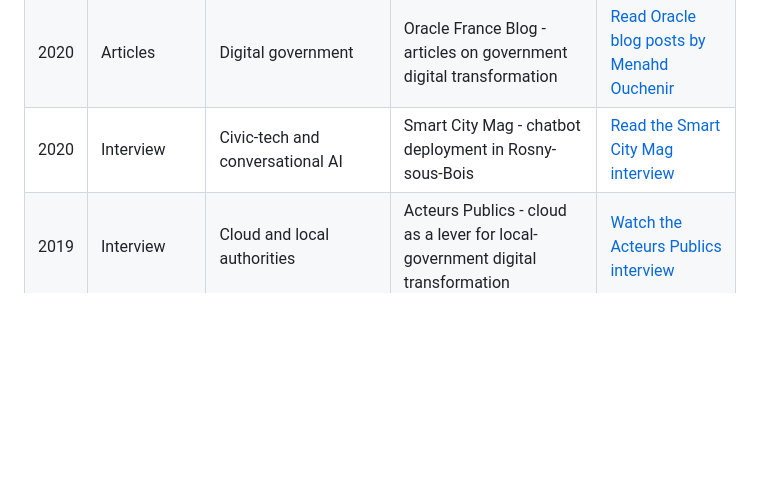
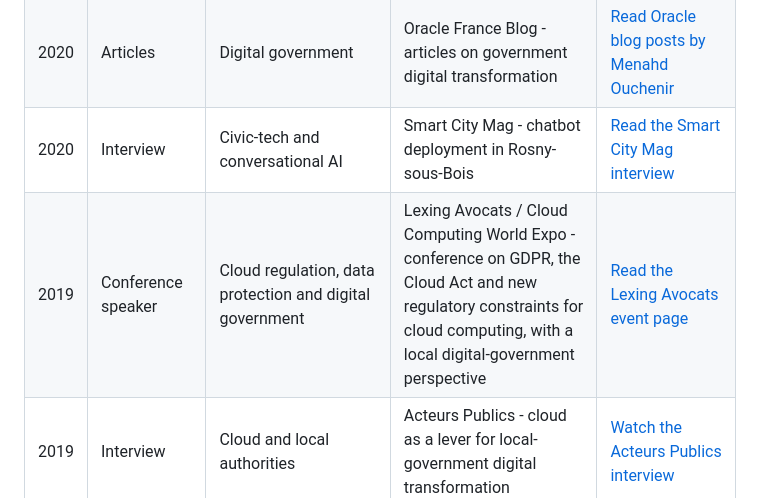
Before and after one commit to menahd/menahd, a Markdown page: public-interventions.md, the part around the change. GitHub-like rendering; blank space fills up the shorter version.

Commit message:
Add cloud regulation conference reference

```diff
--- a/public-interventions.md
+++ b/public-interventions.md
@@ -58,6 +58,7 @@ The selection covers smart cities and smart territories, digital government, AI
 | 2020 | Article | Public-policy performance | Acteurs Publics - a holistic evaluation of public policies | [Read the archived Acteurs Publics article](https://www.dropbox.com/transfer/AAAAAEZ6YXo86BWD0g-C04QpWMO9pR6Var6J6_XGaofjAyv3azyf8Qc) |
 | 2020 | Articles | Digital government | Oracle France Blog - articles on government digital transformation | [Read Oracle blog posts by Menahd Ouchenir](https://blogs.oracle.com/author/menahd-ouchenir) |
 | 2020 | Interview | Civic-tech and conversational AI | Smart City Mag - chatbot deployment in Rosny-sous-Bois | [Read the Smart City Mag interview](https://www.smartcitymag.fr/article/698/un-chatbot-a-rosny-sous-bois) |
+| 2019 | Conference speaker | Cloud regulation, data protection and digital government | Lexing Avocats / Cloud Computing World Expo - conference on GDPR, the Cloud Act and new regulatory constraints for cloud computing, with a local digital-government perspective | [Read the Lexing Avocats event page](https://www.lexing.law/avocats/cloud-quelles-nouvelles-contraintes-reglementaires/2019/03/20/) |
 | 2019 | Interview | Cloud and local authorities | Acteurs Publics - cloud as a lever for local-government digital transformation | [Watch the Acteurs Publics interview](https://acteurspublics.fr/webtv/emissions/convention-de-ladcf/le-cloud-levier-de-la-transformation-digitale-des-collectivites/) |
 | 2019 | Contribution | Human cities and smart cities | American Chamber of Commerce in France - Human Cities: Going Beyond Smart Cities white paper | [Read the Human Cities white paper](https://amchamfrance.org/wp-content/uploads/2020/06/AmCham-Human-cities-white-paper-vENG.pdf) |
 | 2018 | Contribution | Digital urban planning | Societe du Grand Paris - digital urban planning for future Grand Paris Express station areas | [Read the Grand Paris Express white paper](https://media-mediatheque.sgp.fr/medias/domain12814/media576/87033-9hmj5gyfsf.pdf) |
```
